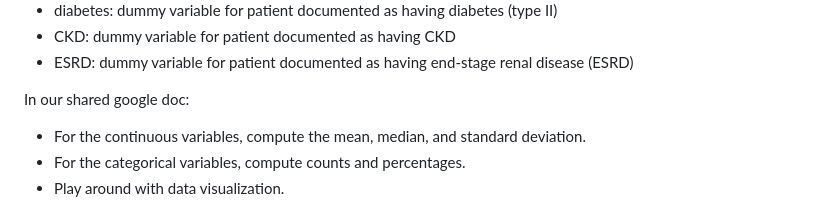
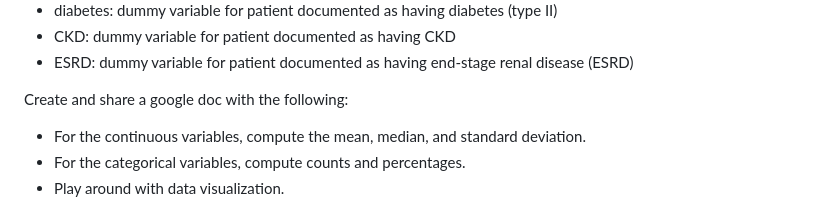
Before and after one commit to sherrirose/AHEaD-2024, a Markdown page: README.md, the part around the change. GitHub-like rendering.

```diff
--- a/README.md
+++ b/README.md
@@ -87,7 +87,7 @@ The data contains the following columns:
 - CKD: dummy variable for patient documented as having CKD
 - ESRD: dummy variable for patient documented as having end-stage renal disease (ESRD)
 
-In our shared google doc:
+Create and share a google doc with the following:
 - For the continuous variables, compute the mean, median, and standard deviation.
 - For the categorical variables, compute counts and percentages.
 - Play around with data visualization.
```
